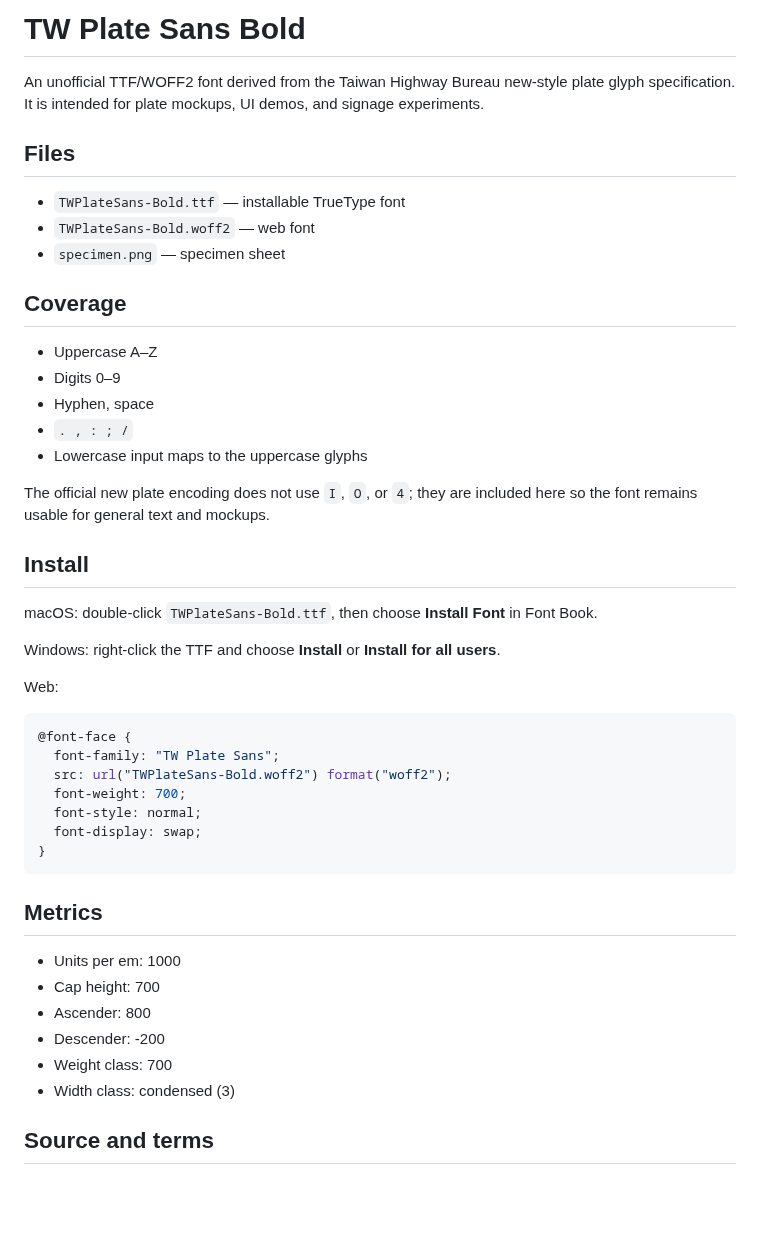
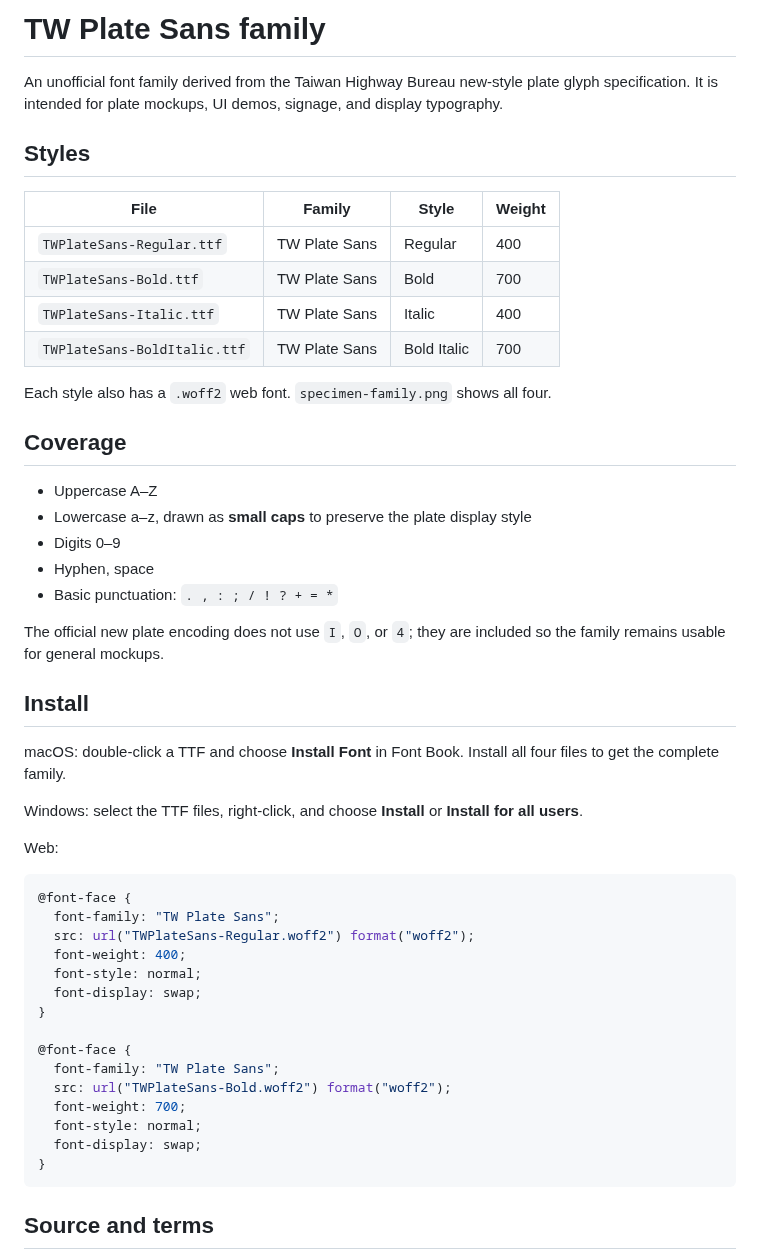
Before and after one commit to kingwap99/ALPR-123, a Markdown page: assets/fonts/README.md, the part around the change. GitHub-like rendering; blank space fills up the shorter version.

Commit message:
Extend TW Plate Sans into four-style family

````diff
--- a/assets/fonts/README.md
+++ b/assets/fonts/README.md
@@ -1,32 +1,45 @@
-# TW Plate Sans Bold
+# TW Plate Sans family
 
-An unofficial TTF/WOFF2 font derived from the Taiwan Highway Bureau new-style plate glyph specification. It is intended for plate mockups, UI demos, and signage experiments.
+An unofficial font family derived from the Taiwan Highway Bureau new-style plate glyph specification. It is intended for plate mockups, UI demos, signage, and display typography.
 
-## Files
+## Styles
 
-- `TWPlateSans-Bold.ttf` — installable TrueType font
-- `TWPlateSans-Bold.woff2` — web font
-- `specimen.png` — specimen sheet
+| File | Family | Style | Weight |
+|---|---|---|---|
+| `TWPlateSans-Regular.ttf` | TW Plate Sans | Regular | 400 |
+| `TWPlateSans-Bold.ttf` | TW Plate Sans | Bold | 700 |
+| `TWPlateSans-Italic.ttf` | TW Plate Sans | Italic | 400 |
+| `TWPlateSans-BoldItalic.ttf` | TW Plate Sans | Bold Italic | 700 |
+
+Each style also has a `.woff2` web font. `specimen-family.png` shows all four.
 
 ## Coverage
 
 - Uppercase A–Z
+- Lowercase a–z, drawn as **small caps** to preserve the plate display style
 - Digits 0–9
 - Hyphen, space
-- `. , : ; /`
-- Lowercase input maps to the uppercase glyphs
+- Basic punctuation: `. , : ; / ! ? + = *`
 
-The official new plate encoding does not use `I`, `O`, or `4`; they are included here so the font remains usable for general text and mockups.
+The official new plate encoding does not use `I`, `O`, or `4`; they are included so the family remains usable for general mockups.
 
 ## Install
 
-macOS: double-click `TWPlateSans-Bold.ttf`, then choose **Install Font** in Font Book.
+macOS: double-click a TTF and choose **Install Font** in Font Book. Install all four files to get the complete family.
 
-Windows: right-click the TTF and choose **Install** or **Install for all users**.
+Windows: select the TTF files, right-click, and choose **Install** or **Install for all users**.
 
 Web:
 
 ```css
+@font-face {
+  font-family: "TW Plate Sans";
+  src: url("TWPlateSans-Regular.woff2") format("woff2");
+  font-weight: 400;
+  font-style: normal;
+  font-display: swap;
+}
+
 @font-face {
   font-family: "TW Plate Sans";
   src: url("TWPlateSans-Bold.woff2") format("woff2");
@@ -36,15 +49,6 @@ Web:
 }
 ```
 
-## Metrics
-
-- Units per em: 1000
-- Cap height: 700
-- Ascender: 800
-- Descender: -200
-- Weight class: 700
-- Width class: condensed (3)
-
 ## Source and terms
 
 The glyph shapes follow the [Highway Bureau new-plate font PDF](https://ws.thb.gov.tw/001/Upload/OldFile/resource/html/doc/%E7%9B%A3%E7%90%86%E6%A5%AD%E5%8B%99/%E7%89%8C%E7%85%A7/3.%E6%96%B0%E5%BC%8F%E8%99%9F%E7%89%8C%E4%BD%BF%E7%94%A8%E4%B9%8B%E8%8B%B1%E6%96%87%E5%AD%97%E3%80%81%E6%95%B8%E5%AD%97%E5%AD%97%E9%AB%94.pdf), using the reference patterns from [Taiwan_License_Plate_Recognition](https://github.com/KuoFuKai/Taiwan_License_Plate_Recognition).
````
Also changed, not shown: README.md (+7 -1 lines), assets/fonts/specimen-family.png (added), 8 other files.
